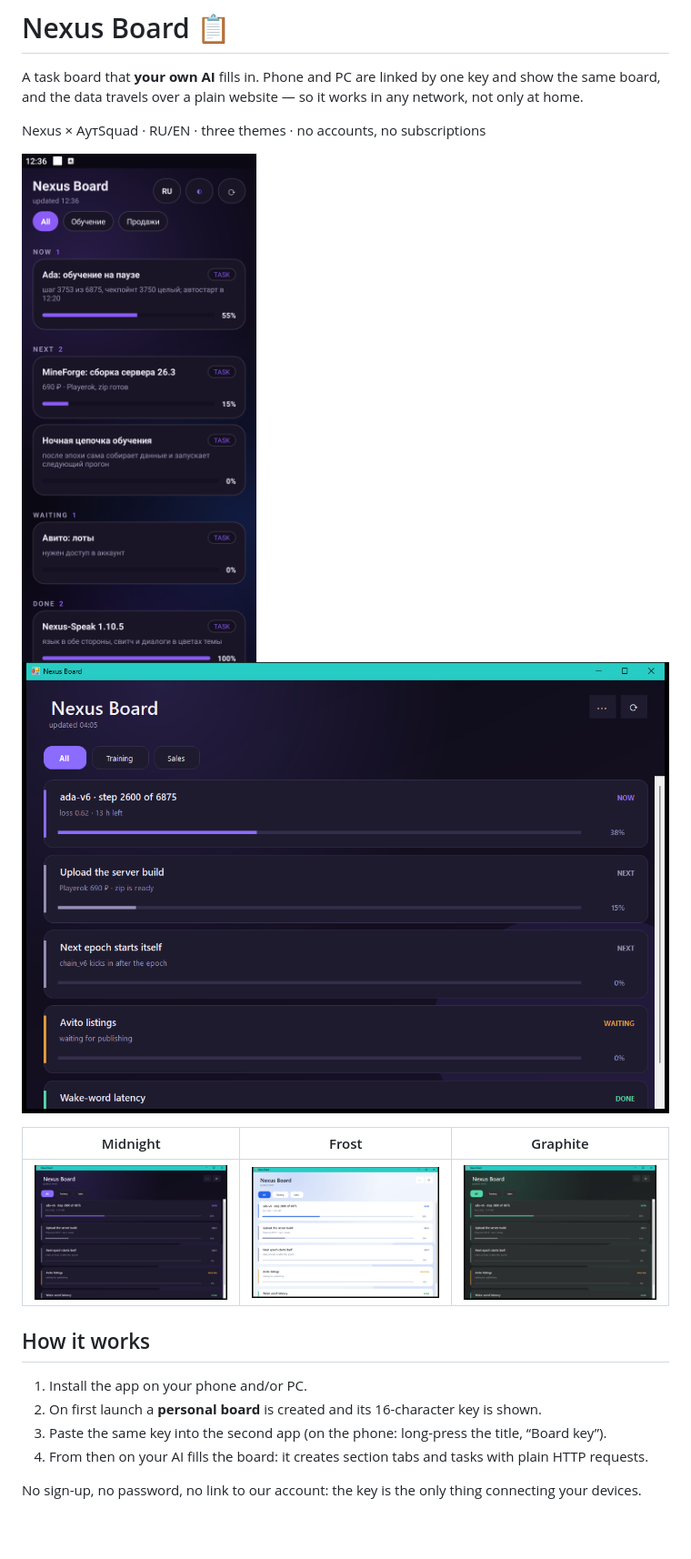
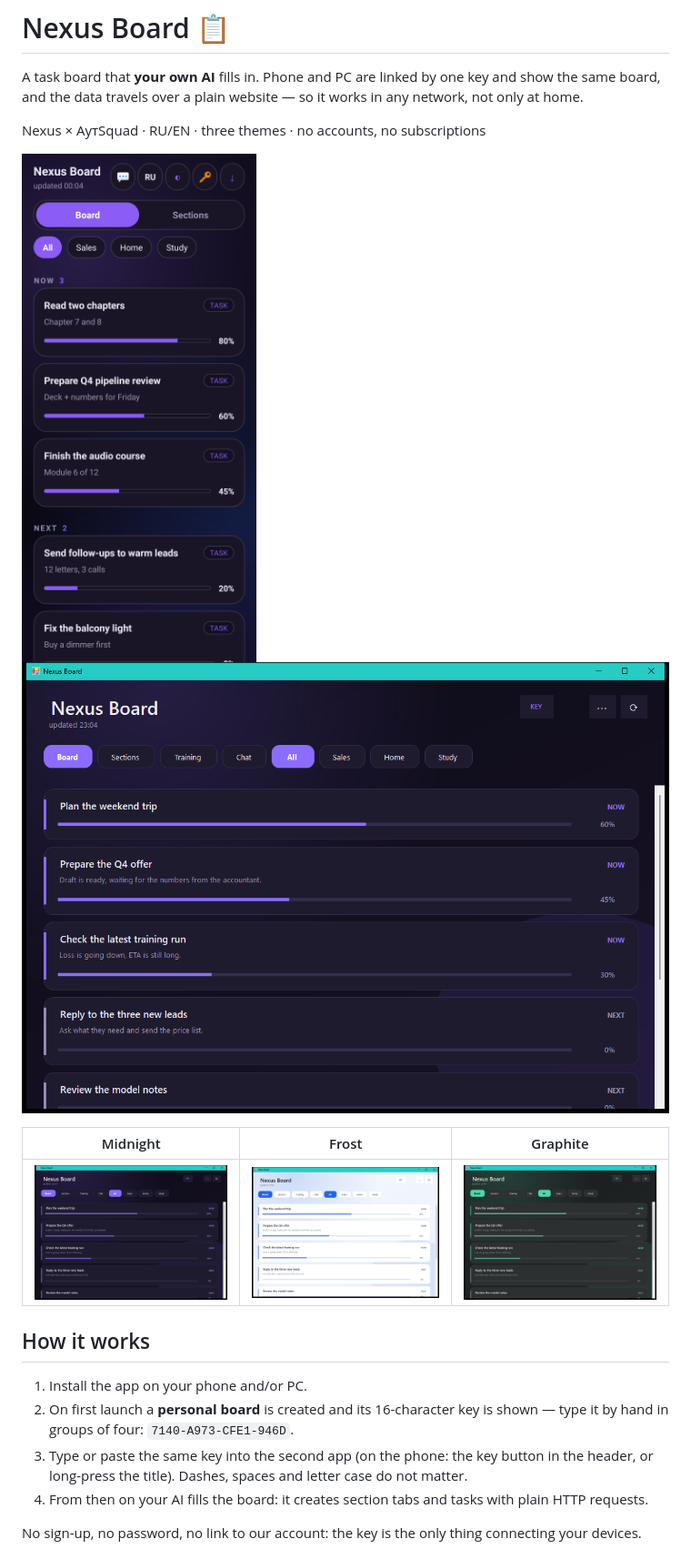
Before and after one commit to roma1231jjj-cpu/nexus-board, a Markdown page: README.en.md, the part around one of its changes. Shown at 91% size. Rendered like a GitHub page; pictures changed too: docs/en-board-midnight.png, docs/en-pc-board-frost.png, docs/en-pc-board-graphite.png; blank space fills up the shorter version.

```diff
--- a/README.en.md
+++ b/README.en.md
@@ -14,8 +14,8 @@ Nexus × АутSquad · RU/EN · three themes · no accounts, no subscriptions
 ## How it works
 
 1. Install the app on your phone and/or PC.
-2. On first launch a **personal board** is created and its 16-character key is shown.
-3. Paste the same key into the second app (on the phone: long-press the title, “Board key”).
+2. On first launch a **personal board** is created and its 16-character key is shown — type it by hand in groups of four: `7140-A973-CFE1-946D`.
+3. Type or paste the same key into the second app (on the phone: the key button in the header, or long-press the title). Dashes, spaces and letter case do not matter.
 4. From then on your AI fills the board: it creates section tabs and tasks with plain HTTP requests.
 
 No sign-up, no password, no link to our account: the key is the only thing connecting your devices.
```
Also changed, not shown: other parts of README.en.md (+2 -2 lines), README.md (+4 -4 lines), docs/en-key-android.png, docs/en-pc-chat.png, 10 other files.
